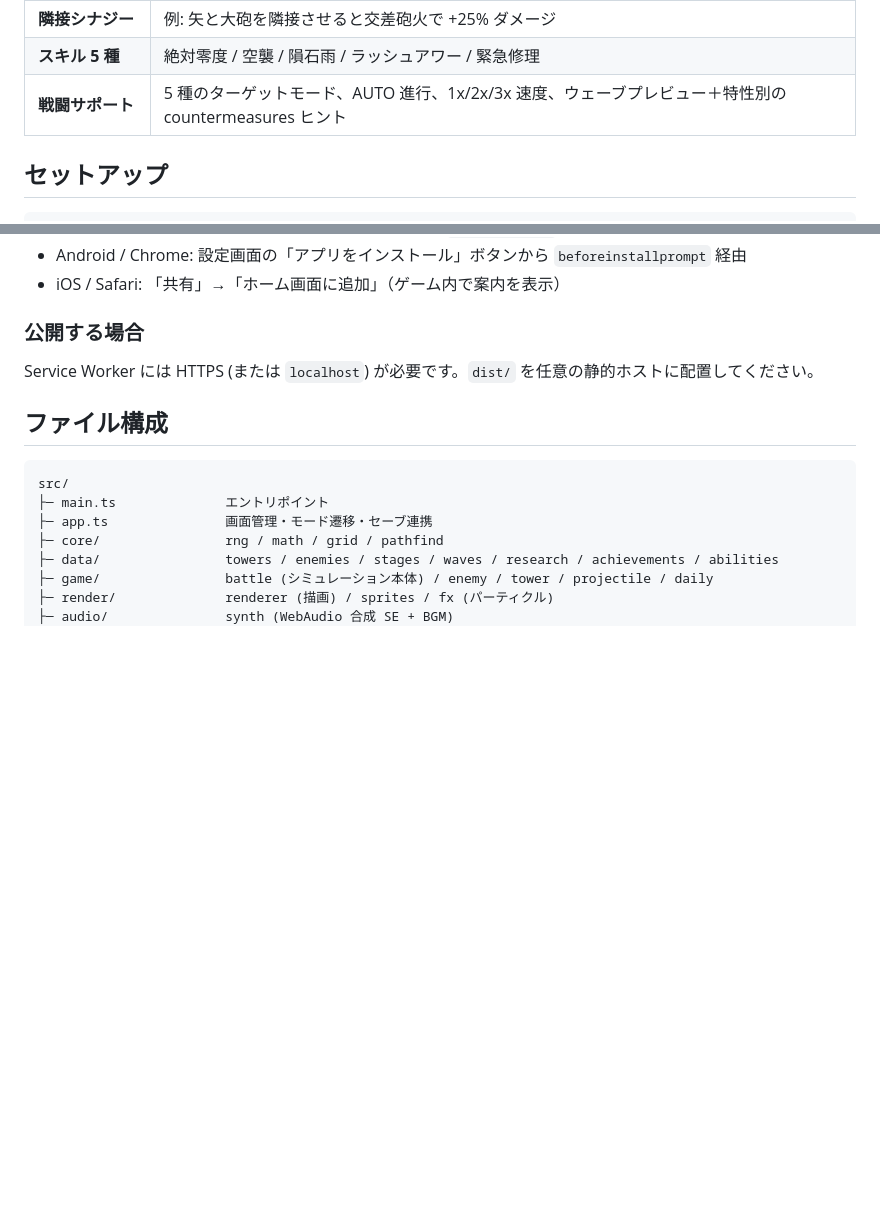
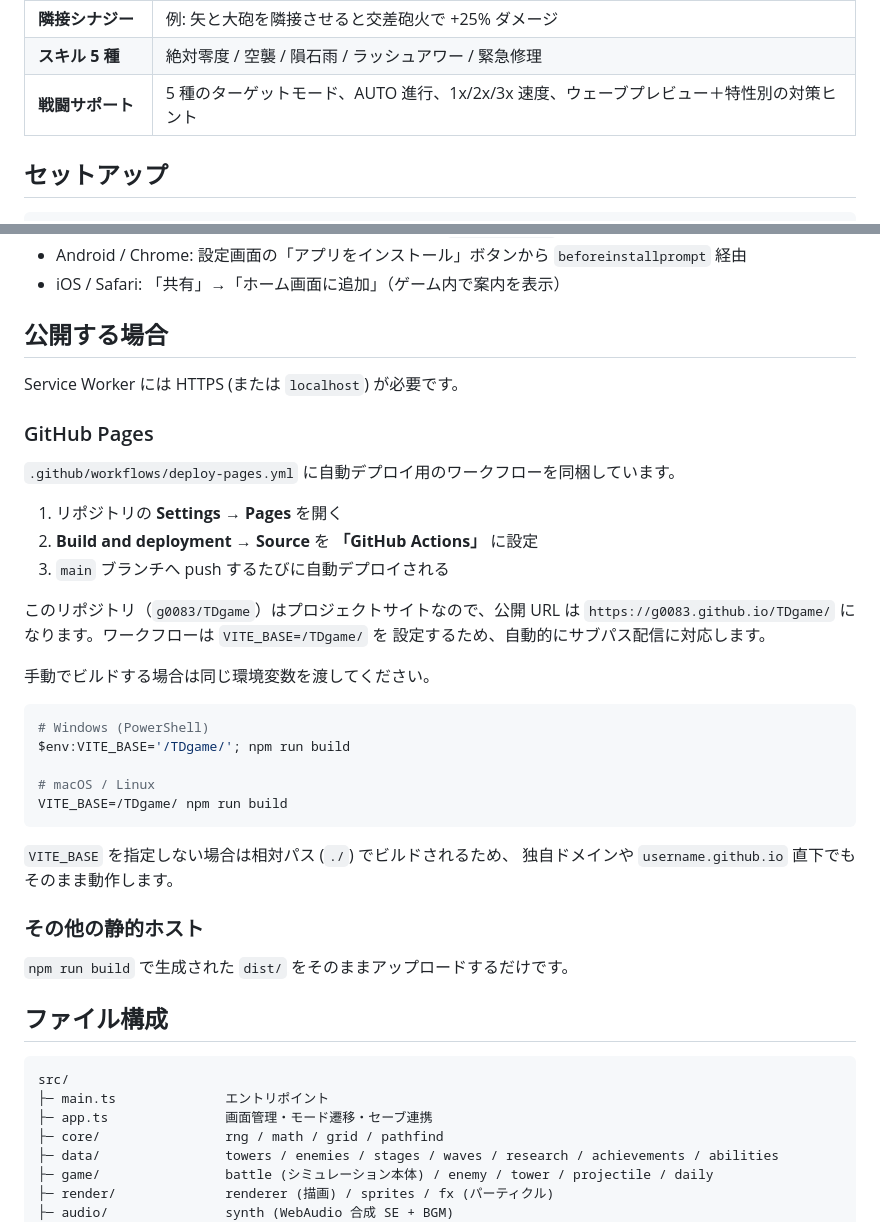
Before and after one commit to g0083/TDgame, a Markdown page: README.md, 2 parts joined by grey strips. Drawn GitHub-style; blank space fills up the shorter version.

Commit message:
docs: document GitHub Pages deployment (VITE_BASE for sub-path)

````diff
--- a/README.md
+++ b/README.md
@@ -29,7 +29,7 @@
 | **図鑑** | 全タワー / 全敵のステータス・特性・説明 |
 | **隣接シナジー** | 例: 矢と大砲を隣接させると交差砲火で +25% ダメージ |
 | **スキル 5 種** | 絶対零度 / 空襲 / 隕石雨 / ラッシュアワー / 緊急修理 |
-| **戦闘サポート** | 5 種のターゲットモード、AUTO 進行、1x/2x/3x 速度、ウェーブプレビュー＋特性別の countermeasures ヒント |
+| **戦闘サポート** | 5 種のターゲットモード、AUTO 進行、1x/2x/3x 速度、ウェーブプレビュー＋特性別の対策ヒント |
 
 ## セットアップ
 
@@ -57,9 +57,38 @@ npm run icons      # PWA アイコンの再生成 (source.svg から)
 - Android / Chrome: 設定画面の「アプリをインストール」ボタンから `beforeinstallprompt` 経由
 - iOS / Safari: 「共有」→「ホーム画面に追加」（ゲーム内で案内を表示）
 
-### 公開する場合
+## 公開する場合
 
-Service Worker には HTTPS (または `localhost`) が必要です。`dist/` を任意の静的ホストに配置してください。
+Service Worker には HTTPS (または `localhost`) が必要です。
+
+### GitHub Pages
+
+`.github/workflows/deploy-pages.yml` に自動デプロイ用のワークフローを同梱しています。
+
+1. リポジトリの **Settings → Pages** を開く
+2. **Build and deployment → Source** を **「GitHub Actions」** に設定
+3. `main` ブランチへ push するたびに自動デプロイされる
+
+このリポジトリ（`g0083/TDgame`）はプロジェクトサイトなので、公開 URL は
+`https://g0083.github.io/TDgame/` になります。ワークフローは `VITE_BASE=/TDgame/` を
+設定するため、自動的にサブパス配信に対応します。
+
+手動でビルドする場合は同じ環境変数を渡してください。
+
+```bash
+# Windows (PowerShell)
+$env:VITE_BASE='/TDgame/'; npm run build
+
+# macOS / Linux
+VITE_BASE=/TDgame/ npm run build
+```
+
+`VITE_BASE` を指定しない場合は相対パス (`./`) でビルドされるため、
+独自ドメインや `username.github.io` 直下でもそのまま動作します。
+
+### その他の静的ホスト
+
+`npm run build` で生成された `dist/` をそのままアップロードするだけです。
 
 ## ファイル構成
 
````
